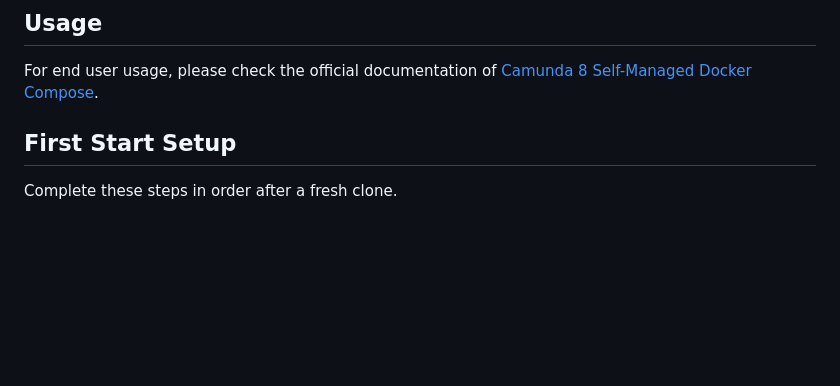
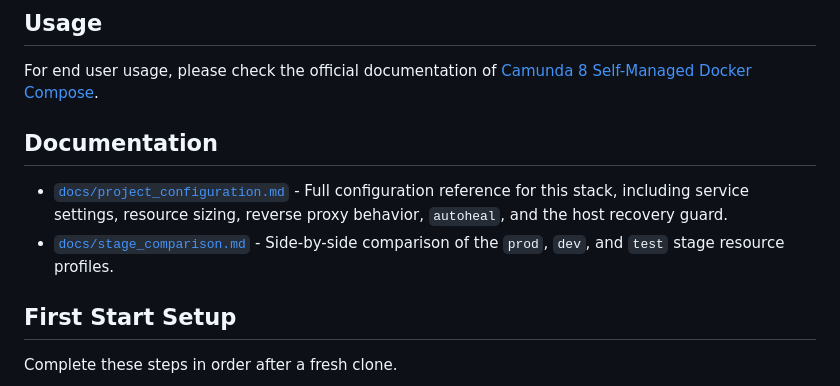
Before and after one commit to cschaf/camunda8_caddy, a Markdown page: README.md, the part around the change. GitHub-like rendering; blank space fills up the shorter version.

Commit message:
docs: add documentation index to readme

```diff
--- a/README.md
+++ b/README.md
@@ -13,6 +13,11 @@
 ## Usage
 
 For end user usage, please check the official documentation of [Camunda 8 Self-Managed Docker Compose](https://docs.camunda.io/docs/next/self-managed/quickstart/developer-quickstart/docker-compose/).
+
+## Documentation
+
+- [`docs/project_configuration.md`](docs/project_configuration.md) - Full configuration reference for this stack, including service settings, resource sizing, reverse proxy behavior, `autoheal`, and the host recovery guard.
+- [`docs/stage_comparison.md`](docs/stage_comparison.md) - Side-by-side comparison of the `prod`, `dev`, and `test` stage resource profiles.
 
 ## First Start Setup
 
```
